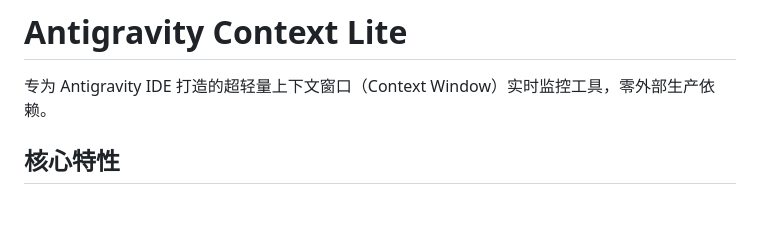
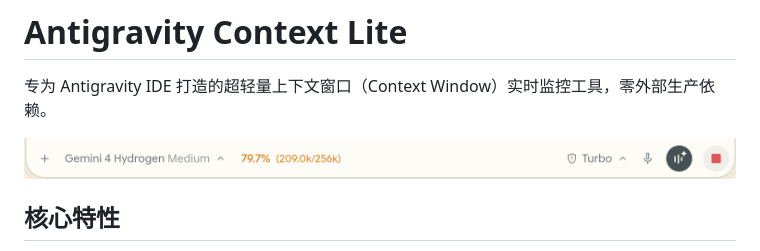
Before and after one commit to totoro-atelier/antigravity-context-lite, a Markdown page: README.md, the part around the change. Rendered like a GitHub page; pictures changed too: docs/preview-inline.png (added); blank space fills up the shorter version.

Commit message:
docs: add inline statusbar preview screenshot

```diff
--- a/README.md
+++ b/README.md
@@ -1,6 +1,8 @@
 # Antigravity Context Lite
 
 专为 Antigravity IDE 打造的超轻量上下文窗口（Context Window）实时监控工具，零外部生产依赖。
+
+![内联效果预览](docs/preview-inline.png)
 
 ## 核心特性
 - **原生工具栏内联嵌入（CDP 模式）**：优先无感嵌入聊天输入框底部模型选择器右侧（`.agy-composer-footer`），透明背景无边框；未检测到输入框时自动回退至右下角悬浮胶囊。
```
